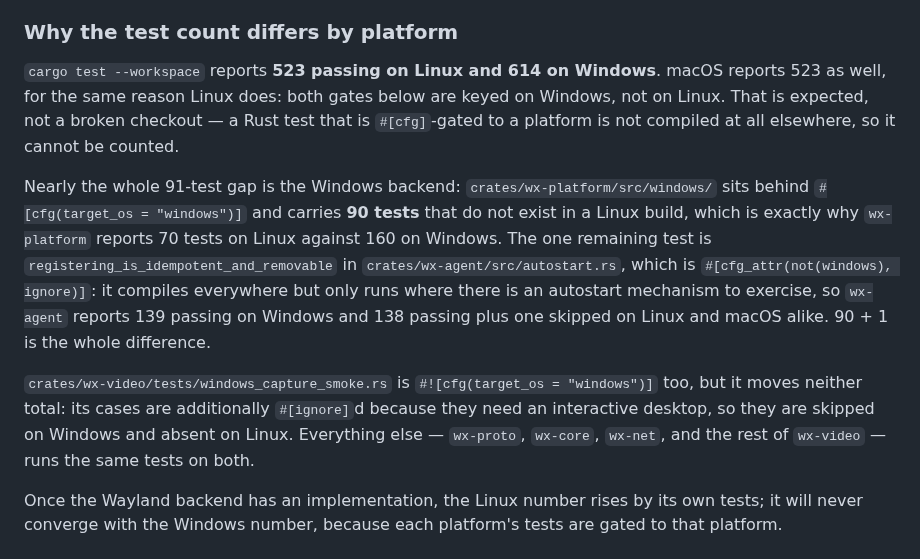
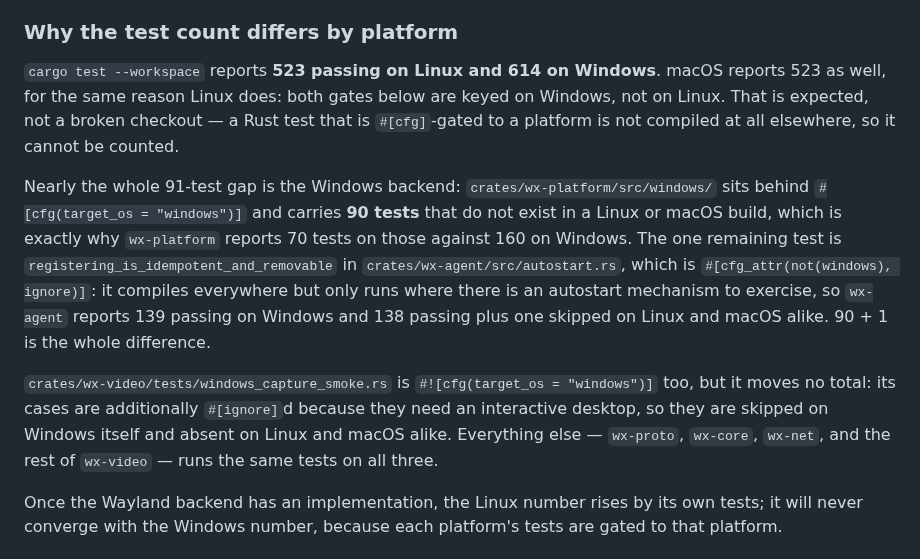
Before and after one commit to the-data-sherpa/WinXtend, a Markdown page: README.md, the part around the change. Rendered like a GitHub page.

Commit message:
no-mistakes(review): Extend test-count section to cover macOS consistently

```diff
--- a/README.md
+++ b/README.md
@@ -327,13 +327,14 @@ every possible byte offset.
 
 `cargo test --workspace` reports **523 passing on Linux and 614 on Windows**.
 macOS reports 523 as well, for the same reason Linux does: both gates below are
-keyed on Windows, not on Linux. That is expected, not a broken checkout — a Rust test that is `#[cfg]`-gated to a
-platform is not compiled at all elsewhere, so it cannot be counted.
+keyed on Windows, not on Linux. That is expected, not a broken checkout — a Rust
+test that is `#[cfg]`-gated to a platform is not compiled at all elsewhere, so it
+cannot be counted.
 
 Nearly the whole 91-test gap is the Windows backend: `crates/wx-platform/src/windows/`
 sits behind `#[cfg(target_os = "windows")]` and carries **90 tests** that do not
-exist in a Linux build, which is exactly why `wx-platform` reports 70 tests on
-Linux against 160 on Windows. The one remaining test is
+exist in a Linux or macOS build, which is exactly why `wx-platform` reports 70
+tests on those against 160 on Windows. The one remaining test is
 `registering_is_idempotent_and_removable` in `crates/wx-agent/src/autostart.rs`,
 which is `#[cfg_attr(not(windows), ignore)]`: it compiles everywhere but only runs
 where there is an autostart mechanism to exercise, so `wx-agent` reports 139
@@ -341,10 +342,10 @@ passing on Windows and 138 passing plus one skipped on Linux and macOS alike.
 90 + 1 is the whole difference.
 
 `crates/wx-video/tests/windows_capture_smoke.rs` is `#![cfg(target_os = "windows")]`
-too, but it moves neither total: its cases are additionally `#[ignore]`d because
-they need an interactive desktop, so they are skipped on Windows and absent on
-Linux. Everything else — `wx-proto`, `wx-core`, `wx-net`, and the rest of
-`wx-video` — runs the same tests on both.
+too, but it moves no total: its cases are additionally `#[ignore]`d because
+they need an interactive desktop, so they are skipped on Windows itself and
+absent on Linux and macOS alike. Everything else — `wx-proto`, `wx-core`,
+`wx-net`, and the rest of `wx-video` — runs the same tests on all three.
 
 Once the Wayland backend has an implementation, the Linux number rises by its own
 tests; it will never converge with the Windows number, because each platform's
```
